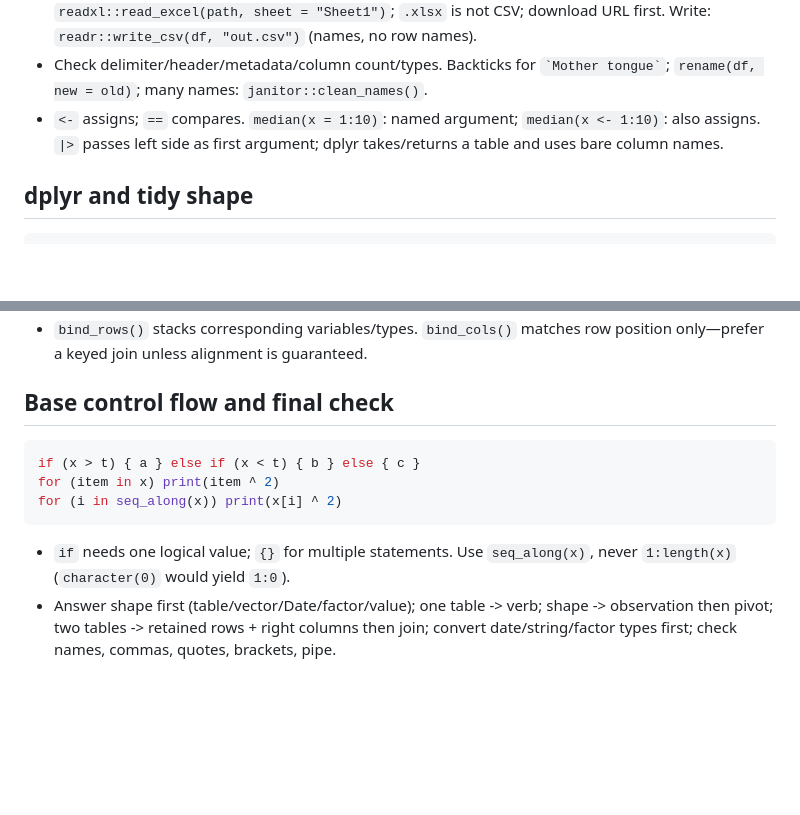
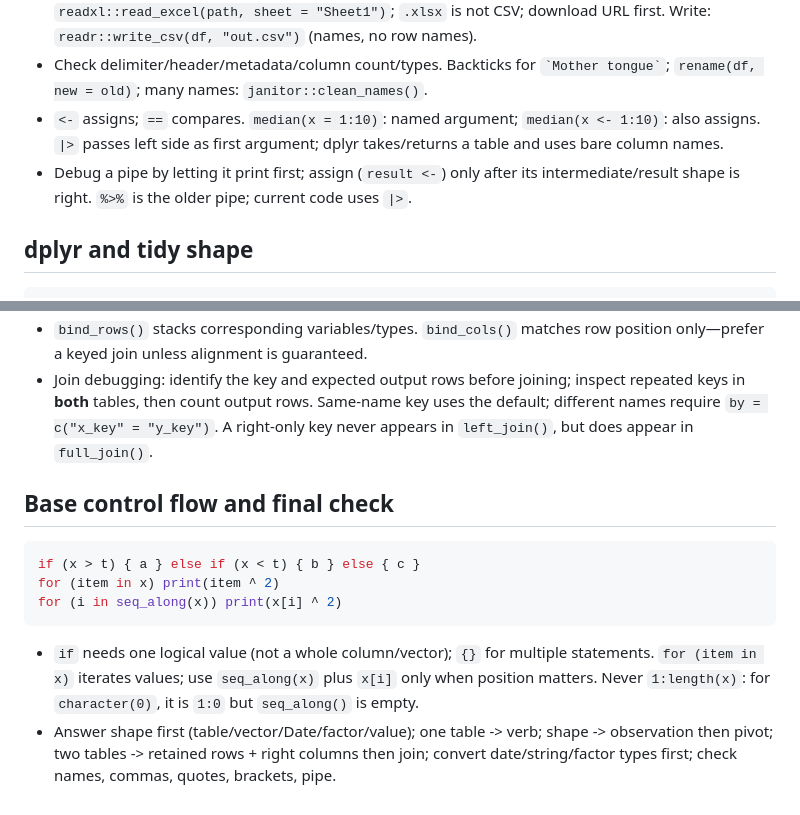
Before and after one commit to youralmight/mdscl, a Markdown page: DSCI_523/notes/quiz1-cheatsheet.md, 2 parts joined by grey strips. Rendered like a GitHub page; blank space fills up the shorter version.

````diff
--- a/DSCI_523/notes/quiz1-cheatsheet.md
+++ b/DSCI_523/notes/quiz1-cheatsheet.md
@@ -5,6 +5,7 @@
 - CSV: `readr::read_csv("file.csv")` -> tibble (URL allowed). Delimited: `readr::read_delim(path, delim = "\t", col_names = FALSE)`; set delimiter; no header otherwise consumes row 1 as names. Metadata/preview: `read_csv(path, skip = 2, n_max = 100)` (`n_max` = data rows). Excel: `readxl::read_excel(path, sheet = "Sheet1")`; `.xlsx` is not CSV; download URL first. Write: `readr::write_csv(df, "out.csv")` (names, no row names).
 - Check delimiter/header/metadata/column count/types. Backticks for `` `Mother tongue` ``; `rename(df, new = old)`; many names: `janitor::clean_names()`.
 - `<-` assigns; `==` compares. `median(x = 1:10)`: named argument; `median(x <- 1:10)`: also assigns. `|>` passes left side as first argument; dplyr takes/returns a table and uses bare column names.
+- Debug a pipe by letting it print first; assign (`result <-`) only after its intermediate/result shape is right. `%>%` is the older pipe; current code uses `|>`.
 
 ## dplyr and tidy shape
 
@@ -56,4 +64,5 @@ filter(holidays, holiday_date %within% interval(start, end))
 - `bind_rows()` stacks corresponding variables/types. `bind_cols()` matches row position only—prefer a keyed join unless alignment is guaranteed.
+- Join debugging: identify the key and expected output rows before joining; inspect repeated keys in **both** tables, then count output rows. Same-name key uses the default; different names require `by = c("x_key" = "y_key")`. A right-only key never appears in `left_join()`, but does appear in `full_join()`.
 
 ## Base control flow and final check
 
@@ -63,5 +72,5 @@ for (item in x) print(item ^ 2)
 for (i in seq_along(x)) print(x[i] ^ 2)
 ```
 
-- `if` needs one logical value; `{}` for multiple statements. Use `seq_along(x)`, never `1:length(x)` (`character(0)` would yield `1:0`).
+- `if` needs one logical value (not a whole column/vector); `{}` for multiple statements. `for (item in x)` iterates values; use `seq_along(x)` plus `x[i]` only when position matters. Never `1:length(x)`: for `character(0)`, it is `1:0` but `seq_along()` is empty.
 - Answer shape first (table/vector/Date/factor/value); one table -> verb; shape -> observation then pivot; two tables -> retained rows + right columns then join; convert date/string/factor types first; check names, commas, quotes, brackets, pipe.
````
Also changed, not shown: other parts of DSCI_523/notes/quiz1-cheatsheet.md (+17 -10 lines), DSCI_551/notes/quiz1-cheatsheet.md (+9 -0 lines).
